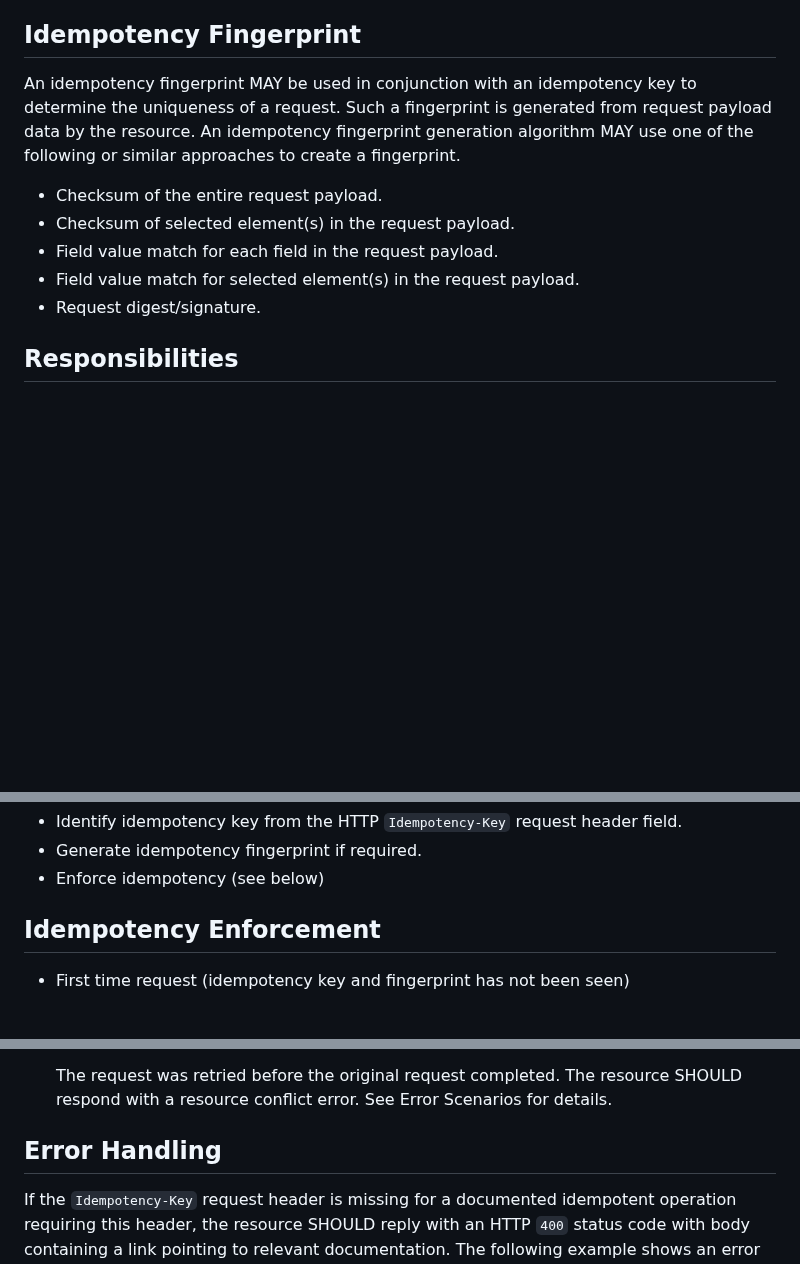
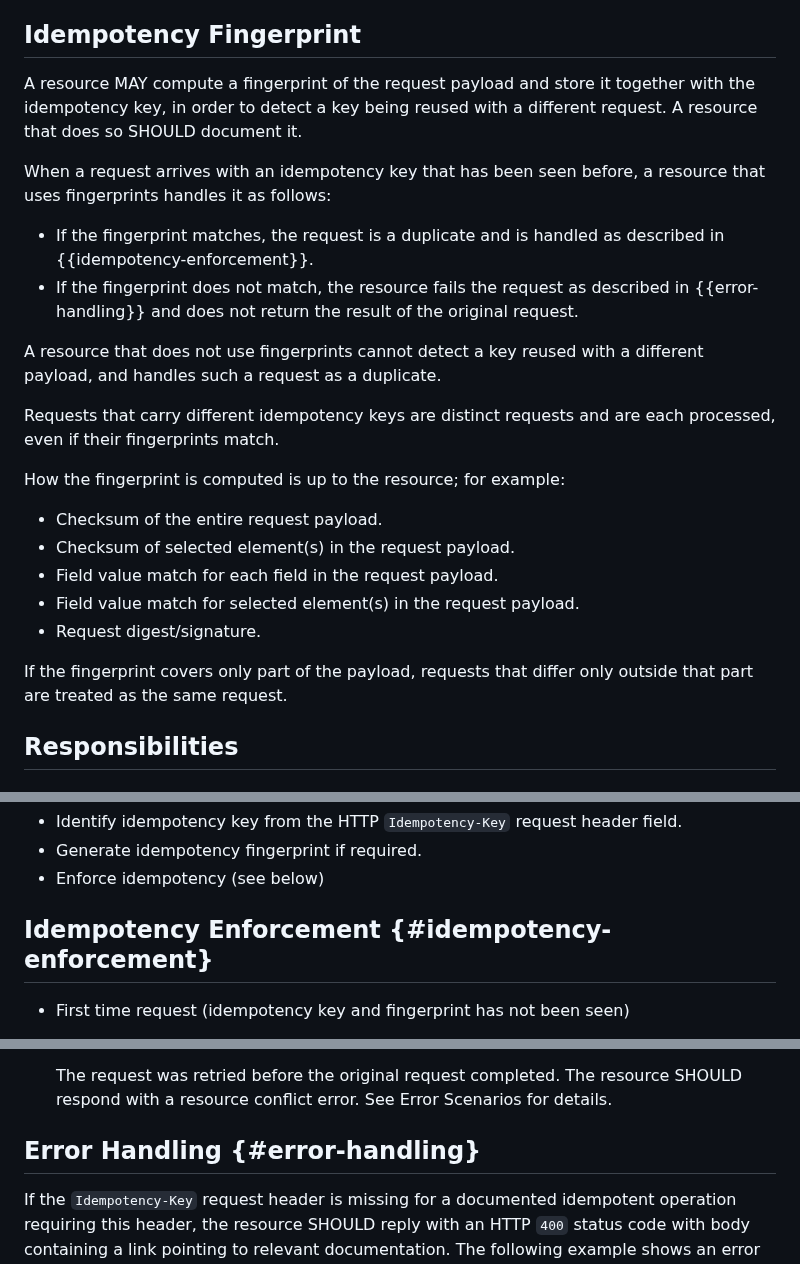
Before and after one commit to ietf-wg-httpapi/idempotency, a Markdown page: draft-ietf-httpapi-idempotency-key-header.md, 3 parts joined by grey strips. Rendered like a GitHub page; blank space fills up the shorter version.

Commit message:
Explain the purpose of the idempotency fingerprint

```diff
--- a/draft-ietf-httpapi-idempotency-key-header.md
+++ b/draft-ietf-httpapi-idempotency-key-header.md
@@ -84,13 +84,26 @@ The resource MAY require time based idempotency keys to be able to purge or dele
 
 ## Idempotency Fingerprint
 
-An idempotency fingerprint MAY be used in conjunction with an idempotency key to determine the uniqueness of a request. Such a fingerprint is generated from request payload data by the resource. An idempotency fingerprint generation algorithm MAY use one of the following or similar approaches to create a fingerprint.
+A resource MAY compute a fingerprint of the request payload and store it together with the idempotency key, in order to detect a key being reused with a different request. A resource that does so SHOULD document it.
+
+When a request arrives with an idempotency key that has been seen before, a resource that uses fingerprints handles it as follows:
+
+* If the fingerprint matches, the request is a duplicate and is handled as described in {{idempotency-enforcement}}.
+* If the fingerprint does not match, the resource fails the request as described in {{error-handling}} and does not return the result of the original request.
+
+A resource that does not use fingerprints cannot detect a key reused with a different payload, and handles such a request as a duplicate.
+
+Requests that carry different idempotency keys are distinct requests and are each processed, even if their fingerprints match.
+
+How the fingerprint is computed is up to the resource; for example:
 
 * Checksum of the entire request payload.
 * Checksum of selected element(s) in the request payload.
 * Field value match for each field in the request payload.
 * Field value match for selected element(s) in the request payload.
 * Request digest/signature.
+
+If the fingerprint covers only part of the payload, requests that differ only outside that part are treated as the same request.
 
 
 ## Responsibilities
@@ -116,7 +129,7 @@ For each request, a server SHOULD:
 * Enforce idempotency (see below)
 
 
-## Idempotency Enforcement
+## Idempotency Enforcement {#idempotency-enforcement}
 
 * First time request (idempotency key and fingerprint has not been seen)
 
@@ -133,7 +146,7 @@ For each request, a server SHOULD:
   The request was retried before the original request completed. The resource SHOULD respond with a resource conflict error. See Error Scenarios for details.
 
 
-## Error Handling
+## Error Handling {#error-handling}
 
 If the `Idempotency-Key` request header is missing for a documented idempotent operation requiring this header, the resource SHOULD reply with an HTTP `400` status code with body containing a link pointing to relevant documentation. The following example shows an error response describing the problem using {{!RFC9457}}.
 
```
